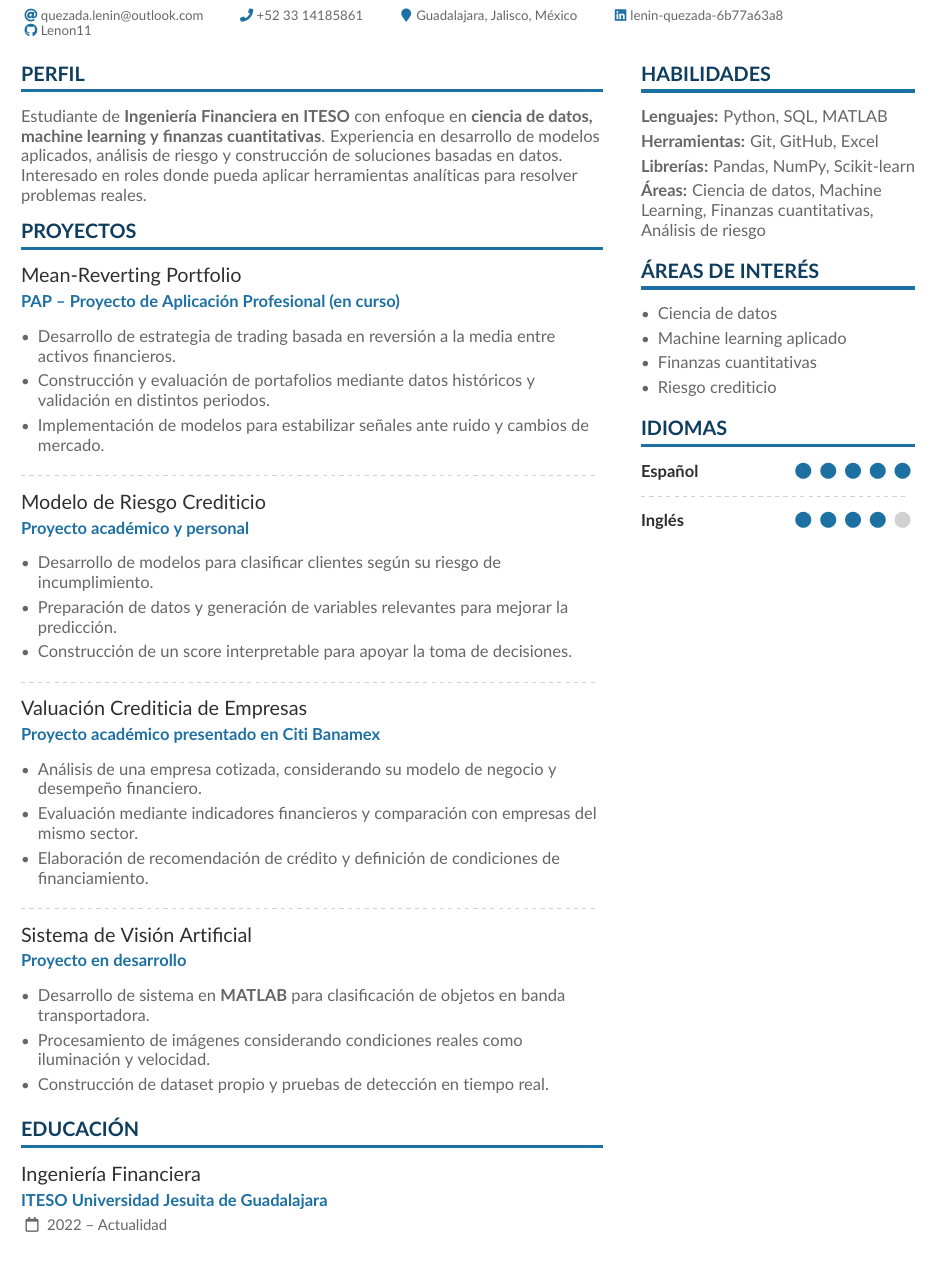
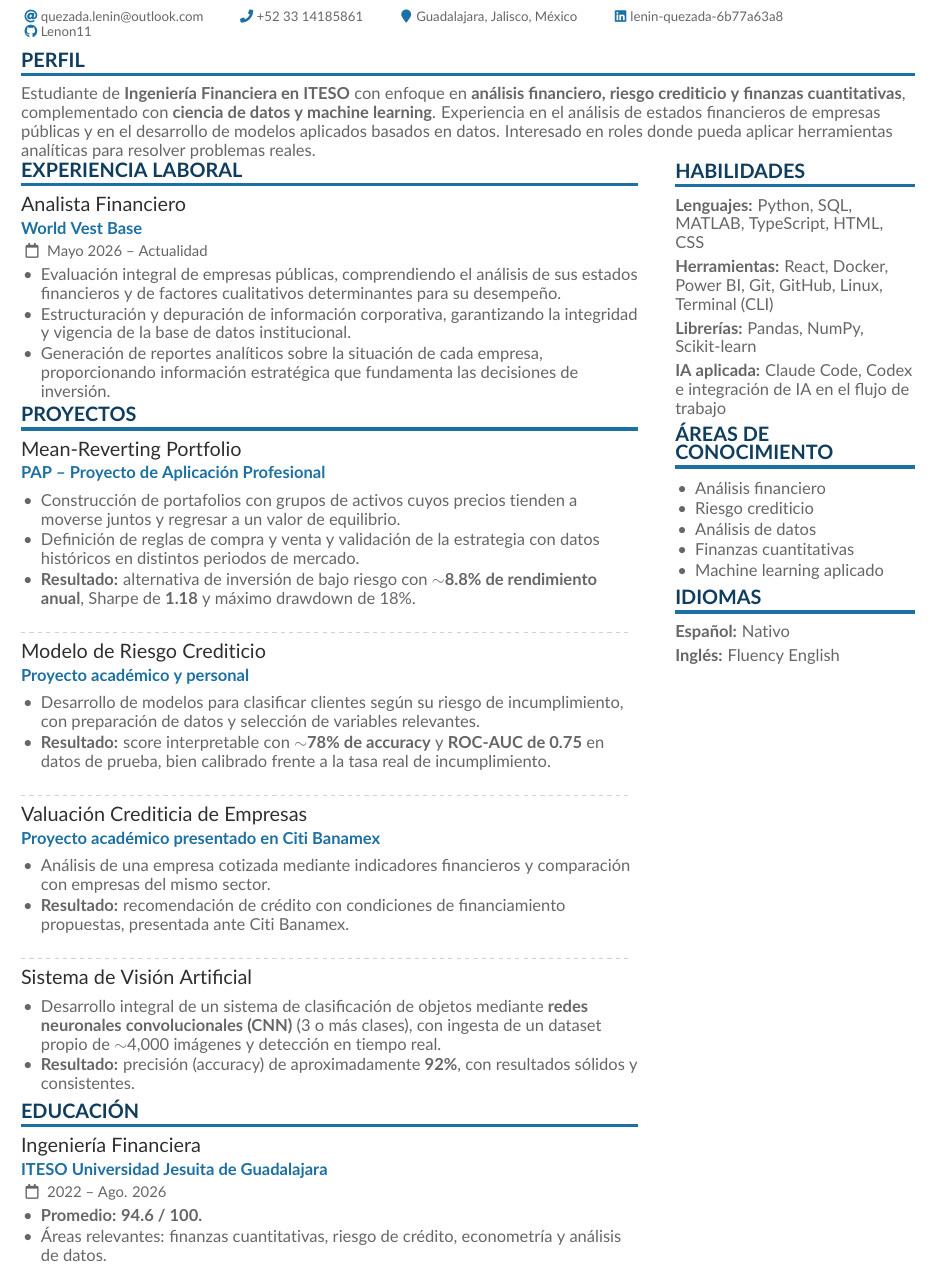
Before and after one commit to Lenon11/Lenin_Quezada-CV, a LaTeX CV (cv.tex): part of the page, cut so that both start at the same text. Compiled offline with pdfLaTeX.

Commit message:
Update CV content and optimize layout to one page
- Reorder profile to lead with finance, then data science
- Add World Vest Base financial analyst experience
- Add real project results (Mean-Reverting: ~8.8% annual, Sharpe 1.18;
  Credit Risk: ~78% accuracy, ROC-AUC 0.75; CV: ~92% accuracy)
- Update skills (TypeScript, HTML/CSS, React, Docker, Power BI, Linux,
  CLI, applied AI) and languages (fluency-based, no dots)
- Rename "Áreas de Interés" to "Áreas de Conocimiento"
- Add education detail (Aug 2026 graduation, 94.6/100 GPA)
- Optimize spacing to fit one page: full-width profile banner, compact
  lists, tighter section/event rhythm

Co-Authored-By: Claude Opus 4.8 <noreply@anthropic.com>

```diff
--- a/cv.tex
+++ b/cv.tex
@@ -50,59 +87,71 @@
 
 \makecvheader
 
-\columnratio{0.68}
+%==================== PERFIL (ancho completo) ====================
+
+\cvsection{Perfil}
+
+Estudiante de \textbf{Ingeniería Financiera en ITESO} con enfoque en \textbf{análisis financiero, riesgo crediticio y finanzas cuantitativas}, complementado con \textbf{ciencia de datos y machine learning}. Experiencia en el análisis de estados financieros de empresas públicas y en el desarrollo de modelos aplicados basados en datos. Interesado en roles donde pueda aplicar herramientas analíticas para resolver problemas reales.
+
+\columnratio{0.72}
 
 \begin{paracol}{2}
 
-%==================== PERFIL ====================
+%==================== EXPERIENCIA ====================
 
-\cvsection{Perfil}
+\cvsection{Experiencia Laboral}
 
-Estudiante de \textbf{Ingeniería Financiera en ITESO} con enfoque en \textbf{ciencia de datos, machine learning y finanzas cuantitativas}. Experiencia en desarrollo de modelos aplicados, análisis de riesgo y construcción de soluciones basadas en datos. Interesado en roles donde pueda aplicar herramientas analíticas para resolver problemas reales.
+\cvevent{Analista Financiero}{World Vest Base}{Mayo 2026 -- Actualidad}{}
+\begin{itemize}
+\item Evaluación integral de empresas públicas, comprendiendo el análisis de sus estados financieros y de factores cualitativos determinantes para su desempeño.
+\item Estructuración y depuración de información corporativa, garantizando la integridad y vigencia de la base de datos institucional.
+\item Generación de reportes analíticos sobre la situación de cada empresa, proporcionando información estratégica que fundamenta las decisiones de inversión.
+\end{itemize}
 
 %==================== PROYECTOS ====================
 
 \cvsection{Proyectos}
 
-\cvevent{Mean-Reverting Portfolio}{PAP – Proyecto de Aplicación Profesional (en curso)}{}{}
+\cvevent{Mean-Reverting Portfolio}{PAP – Proyecto de Aplicación Profesional}{}{}
 \begin{itemize}
-\item Desarrollo de estrategia de trading basada en reversión a la media entre activos financieros.
-\item Construcción y evaluación de portafolios mediante datos históricos y validación en distintos periodos.
-\item Implementación de modelos para estabilizar señales ante ruido y cambios de mercado.
+\item Construcción de portafolios con grupos de activos cuyos precios tienden a moverse juntos y regresar a un valor de equilibrio.
+\item Definición de reglas de compra y venta y validación de la estrategia con datos históricos en distintos periodos de mercado.
+\item \textbf{Resultado:} alternativa de inversión de bajo riesgo con \textbf{$\sim$8.8\% de rendimiento anual}, Sharpe de \textbf{1.18} y máximo drawdown de 18\%.
 \end{itemize}
 
 \divider
 
 \cvevent{Modelo de Riesgo Crediticio}{Proyecto académico y personal}{}{}
 \begin{itemize}
-\item Desarrollo de modelos para clasificar clientes según su riesgo de incumplimiento.
-\item Preparación de datos y generación de variables relevantes para mejorar la predicción.
-\item Construcción de un score interpretable para apoyar la toma de decisiones.
+\item Desarrollo de modelos para clasificar clientes según su riesgo de incumplimiento, con preparación de datos y selección de variables relevantes.
+\item \textbf{Resultado:} score interpretable con \textbf{$\sim$78\% de accuracy} y \textbf{ROC-AUC de 0.75} en datos de prueba, bien calibrado frente a la tasa real de incumplimiento.
 \end{itemize}
 
 \divider
 
 \cvevent{Valuación Crediticia de Empresas}{Proyecto académico presentado en Citi Banamex}{}{}
 \begin{itemize}
-\item Análisis de una empresa cotizada, considerando su modelo de negocio y desempeño financiero.
-\item Evaluación mediante indicadores financieros y comparación con empresas del mismo sector.
-\item Elaboración de recomendación de crédito y definición de condiciones de financiamiento.
+\item Análisis de una empresa cotizada mediante indicadores financieros y comparación con empresas del mismo sector.
+\item \textbf{Resultado:} recomendación de crédito con condiciones de financiamiento propuestas, presentada ante Citi Banamex.
 \end{itemize}
 
 \divider
 
-\cvevent{Sistema de Visión Artificial}{Proyecto en desarrollo}{}{}
+\cvevent{Sistema de Visión Artificial}{}{}{}
 \begin{itemize}
-\item Desarrollo de sistema en \textbf{MATLAB} para clasificación de objetos en banda transportadora.
-\item Procesamiento de imágenes considerando condiciones reales como iluminación y velocidad.
-\item Construcción de dataset propio y pruebas de detección en tiempo real.
+\item Desarrollo integral de un sistema de clasificación de objetos mediante \textbf{redes neuronales convolucionales (CNN)} (3 o más clases), con ingesta de un dataset propio de $\sim$4{,}000 imágenes y detección en tiempo real.
+\item \textbf{Resultado:} precisión (accuracy) de aproximadamente \textbf{92\%}, con resultados sólidos y consistentes.
 \end{itemize}
 
 %==================== EDUCACIÓN ====================
 
 \cvsection{Educación}
 
-\cvevent{Ingeniería Financiera}{ITESO Universidad Jesuita de Guadalajara}{2022 -- Actualidad}{}
+\cvevent{Ingeniería Financiera}{ITESO Universidad Jesuita de Guadalajara}{2022 -- Ago. 2026}{}
+\begin{itemize}
+\item \textbf{Promedio: 94.6 / 100.}
+\item Áreas relevantes: finanzas cuantitativas, riesgo de crédito, econometría y análisis de datos.
+\end{itemize}
 
 %==================== COLUMNA DERECHA ====================
 
@@ -110,35 +159,37 @@ Estudiante de \textbf{Ingeniería Financiera en ITESO} con enfoque en \textbf{ci
 
 \cvsection{Habilidades}
 
-\textbf{Lenguajes:} Python, SQL, MATLAB
+\textbf{Lenguajes:} Python, SQL, MATLAB, TypeScript, HTML, CSS
 
 \smallskip
-\textbf{Herramientas:} Git, GitHub, Excel
+\textbf{Herramientas:} React, Docker, Power BI, Git, GitHub, Linux, Terminal (CLI)
 
 \smallskip
 \textbf{Librerías:} Pandas, NumPy, Scikit-learn
 
 \smallskip
-\textbf{Áreas:} Ciencia de datos, Machine Learning, Finanzas cuantitativas, Análisis de riesgo
+\textbf{IA aplicada:} Claude Code, Codex e integración de IA en el flujo de trabajo
 
-%==================== INTERESES ====================
+%==================== ÁREAS DE CONOCIMIENTO ====================
 
-\cvsection{Áreas de Interés}
+\cvsection{Áreas de Conocimiento}
 
 \begin{itemize}
-\item Ciencia de datos
+\item Análisis financiero
+\item Riesgo crediticio
+\item Análisis de datos
+\item Finanzas cuantitativas
 \item Machine learning aplicado
-\item Finanzas cuantitativas
-\item Riesgo crediticio
 \end{itemize}
 
 %==================== IDIOMAS ====================
 
 \cvsection{Idiomas}
 
-\cvskill{Español}{5}
-\divider
-\cvskill{Inglés}{4}
+\textbf{Español:} Nativo
+
+\smallskip
+\textbf{Inglés:} Fluency English
 
 \end{paracol}
 
```
Also changed, not shown: cv.tex (39 more changed lines).
